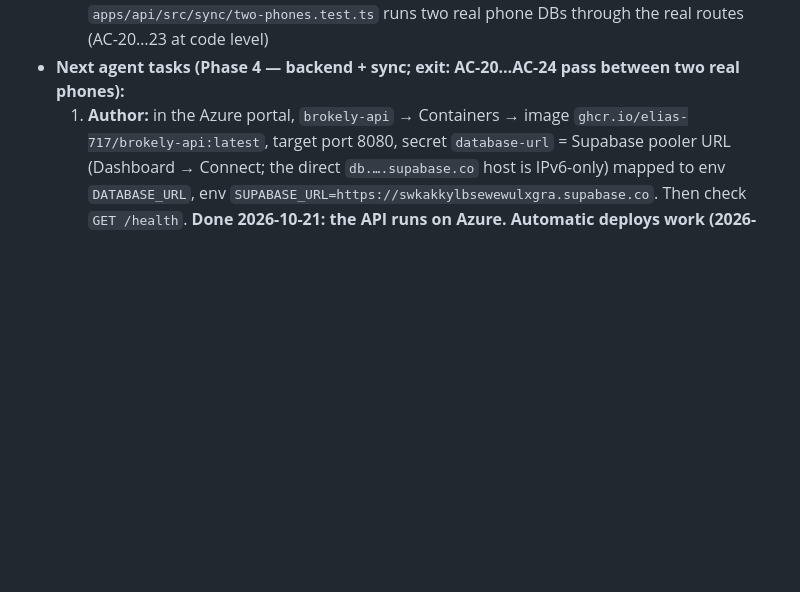
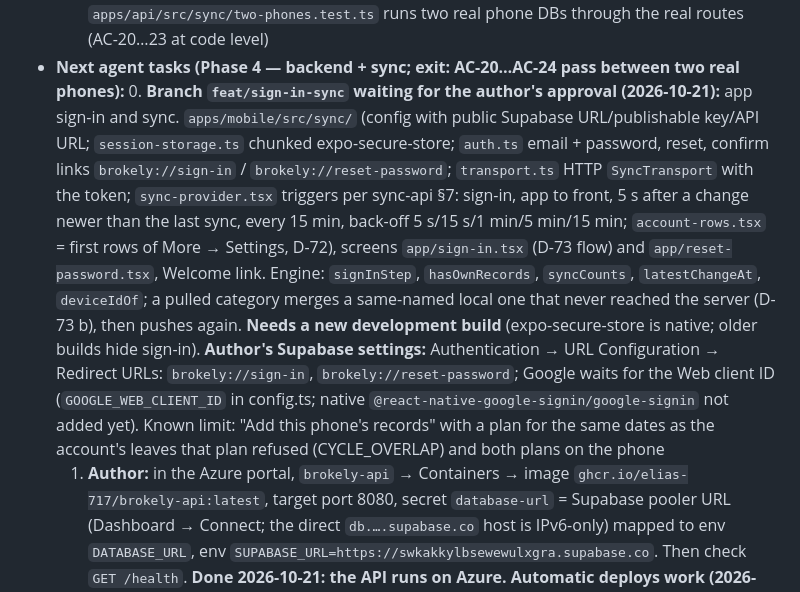
Before and after one commit to Elias-717/brokely, a Markdown page: AGENTS.md, the part around the change. GitHub-like rendering; blank space fills up the shorter version.

Commit message:
docs: sign-in branch state and the author's settings
Co-Authored-By: Claude Opus 5.5 <noreply@anthropic.com>

```diff
--- a/AGENTS.md
+++ b/AGENTS.md
@@ -89,6 +89,7 @@ SRS v1.6 (PRD v1.5) includes every decision up to D-27 and R-13; D-28 is layout
   - **Phase 4 server (2026-10-21):** Supabase project `brokely` (ref `swkakkylbsewewulxgra`, `ap-southeast-1` Singapore, Postgres 17, checked empty before starting). Server schema `apps/api/src/db/schema.ts` (Drizzle pg-core, private schema `brokely`, RLS on with no policies, `user_id` → `auth.users` on delete cascade = FR-ACC-07); migrations `apps/api/drizzle/0000…0002` applied to Supabase under the same names (0001 hand-written: `btree_gist` + cycle-overlap EXCLUDE + revoke Data API roles; 0002 foreign-key indexes from the performance advisor). Security advisor: only the expected "RLS enabled, no policy" notices. Sync engine `apps/api/src/sync/`: `entities.ts` (row ↔ contract data, references, rules from `@brokely/domain` per entity), `push.ts` (sync-api §4 steps, per-student advisory lock S-10, only successes stored in `processed_operations`), `pull.ts` (cursor on `server_seq`, limit + 1 per table for `hasMore`). Routes `POST /v1/sync/push`, `GET /v1/sync/pull` (`app.ts`); tokens checked against the project's ES256 public keys (`auth.ts`). Tests on PGlite (in-process Postgres 17, no Docker): 32 API tests incl. every sync-api §6 error code and AC-04/20/21/23/24 at server level. `server.ts` needs env `DATABASE_URL` (Supabase **pooler** URL, a secret, never commit) and `SUPABASE_URL`
   - **Image + phone sync engine (2026-10-21):** `apps/api/build.mjs` bundles the API with esbuild into `dist/server.mjs`; `apps/api/Dockerfile` (build from repo root) → node:22-alpine, port 8080. CI job `api-image` (after `check`, main only) builds, smoke-tests and pushes `ghcr.io/elias-717/brokely-api:<sha>` and `:latest` (package is public; no registry login needed). Phone side `packages/local-db/src/sync/` (`syncNow(ctx, transport, { userId, deviceId })`, `linkAccount`, `SyncTransport`): one op per record per round with version rebase, results → statuses (conflict keeps the server row in `last_error`, FR-SYNC-08), pull all pages then apply in one transaction with deferred FKs, S-06 check-in merge. `apps/api/src/sync/two-phones.test.ts` runs two real phone DBs through the real routes (AC-20…23 at code level)
 - **Next agent tasks (Phase 4 — backend + sync; exit: AC-20…AC-24 pass between two real phones):**
+  0. **Branch `feat/sign-in-sync` waiting for the author's approval (2026-10-21):** app sign-in and sync. `apps/mobile/src/sync/` (config with public Supabase URL/publishable key/API URL; `session-storage.ts` chunked expo-secure-store; `auth.ts` email + password, reset, confirm links `brokely://sign-in` / `brokely://reset-password`; `transport.ts` HTTP `SyncTransport` with the token; `sync-provider.tsx` triggers per sync-api §7: sign-in, app to front, 5 s after a change newer than the last sync, every 15 min, back-off 5 s/15 s/1 min/5 min/15 min; `account-rows.tsx` = first rows of More → Settings, D-72), screens `app/sign-in.tsx` (D-73 flow) and `app/reset-password.tsx`, Welcome link. Engine: `signInStep`, `hasOwnRecords`, `syncCounts`, `latestChangeAt`, `deviceIdOf`; a pulled category merges a same-named local one that never reached the server (D-73 b), then pushes again. **Needs a new development build** (expo-secure-store is native; older builds hide sign-in). **Author's Supabase settings:** Authentication → URL Configuration → Redirect URLs: `brokely://sign-in`, `brokely://reset-password`; Google waits for the Web client ID (`GOOGLE_WEB_CLIENT_ID` in config.ts; native `@react-native-google-signin/google-signin` not added yet). Known limit: "Add this phone's records" with a plan for the same dates as the account's leaves that plan refused (CYCLE_OVERLAP) and both plans on the phone
   1. **Author:** in the Azure portal, `brokely-api` → Containers → image `ghcr.io/elias-717/brokely-api:latest`, target port 8080, secret `database-url` = Supabase pooler URL (Dashboard → Connect; the direct `db.….supabase.co` host is IPv6-only) mapped to env `DATABASE_URL`, env `SUPABASE_URL=https://swkakkylbsewewulxgra.supabase.co`. Then check `GET /health`. **Done 2026-10-21: the API runs on Azure.** **Automatic deploys work (2026-10-21, run 39503874617):** every push to `main` runs check → api-image → api-deploy (OpenID Connect as app registration `brokely-github-deploy`, no stored password; federated subject is GitHub's ID-based form `repo:Elias-717@178709125/brokely@1424643964:environment:production`; role Container Apps Contributor on `brokely-rg`; repo variables `AZURE_CLIENT_ID`/`AZURE_TENANT_ID`/`AZURE_SUBSCRIPTION_ID`). Live: `/health` 200 (first call ~2.5 s = cold start from zero replicas), sync without a valid token 401, http → https. Setup and troubleshooting in `apps/api/README.md`
   2. Fewer database round trips per push operation: the API (Hong Kong) and database (Singapore) are ~30–40 ms apart and push makes several queries per change, so a first sync of hundreds of changes could take tens of seconds. Measure after deploying, then batch lookups
   3. Phone app wiring: Supabase sign-in screens (email + Google, D-64; tokens in expo-secure-store; sign-in on Welcome + top of More's settings, D-72; records meeting / sign-out rules, D-73; Google main + email/password alternative, sign in once per phone, D-74), an HTTP `SyncTransport` with the access token, triggers and back-off (sync-api §7), sync status per record and the conflict re-apply screen (FR-SYNC-06/08)
```
